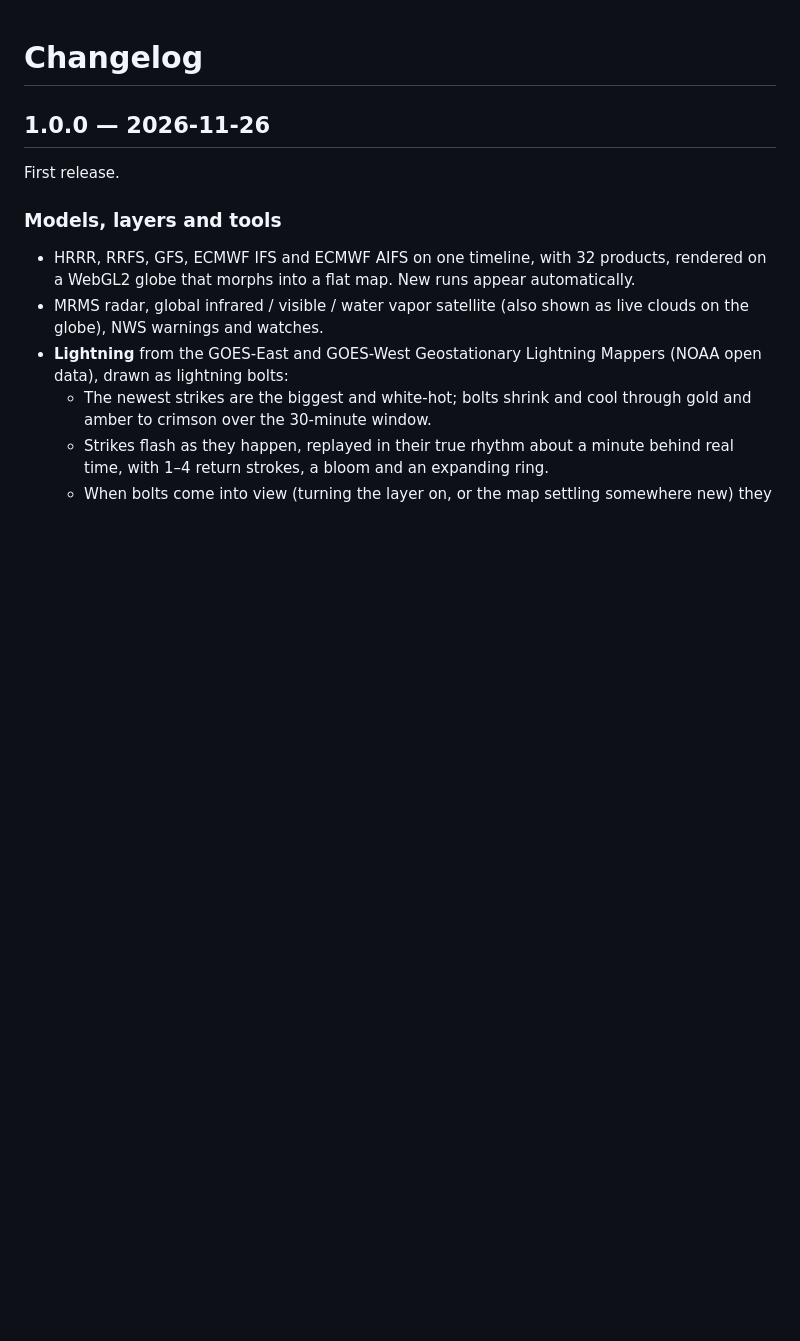
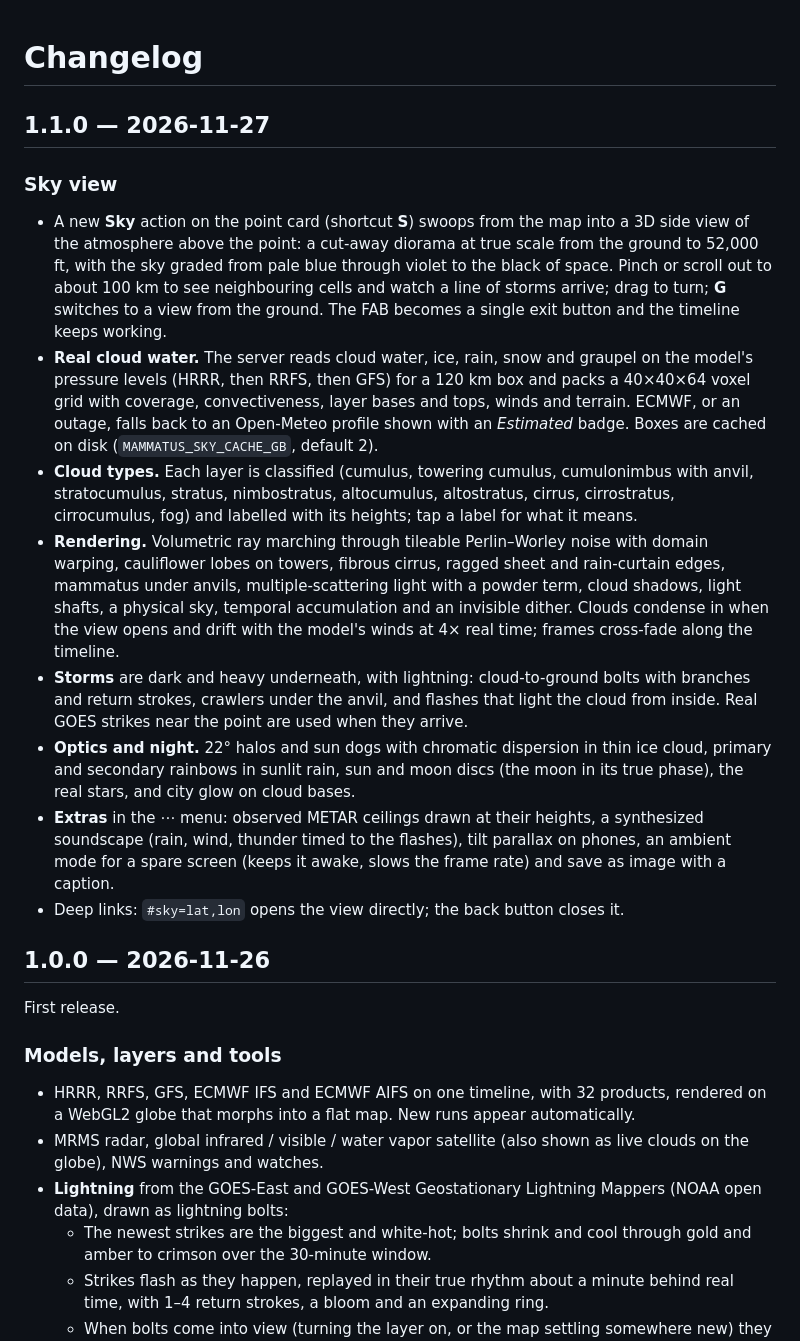
Before and after one commit to au12/Mammatus, a Markdown page: CHANGELOG.md, the part around the change. Rendered like a GitHub page; blank space fills up the shorter version.

```diff
--- a/CHANGELOG.md
+++ b/CHANGELOG.md
@@ -1,4 +1,36 @@
 # Changelog
+
+## 1.1.0 — 2026-11-27
+
+### Sky view
+- A new **Sky** action on the point card (shortcut **S**) swoops from the map into a 3D side view of the
+  atmosphere above the point: a cut-away diorama at true scale from the ground to 52,000 ft, with the
+  sky graded from pale blue through violet to the black of space. Pinch or scroll out to about 100 km
+  to see neighbouring cells and watch a line of storms arrive; drag to turn; **G** switches to a view
+  from the ground. The FAB becomes a single exit button and the timeline keeps working.
+- **Real cloud water.** The server reads cloud water, ice, rain, snow and graupel on the model's
+  pressure levels (HRRR, then RRFS, then GFS) for a 120 km box and packs a 40×40×64 voxel grid with
+  coverage, convectiveness, layer bases and tops, winds and terrain. ECMWF, or an outage, falls back to
+  an Open-Meteo profile shown with an *Estimated* badge. Boxes are cached on disk
+  (`MAMMATUS_SKY_CACHE_GB`, default 2).
+- **Cloud types.** Each layer is classified (cumulus, towering cumulus, cumulonimbus with anvil,
+  stratocumulus, stratus, nimbostratus, altocumulus, altostratus, cirrus, cirrostratus, cirrocumulus,
+  fog) and labelled with its heights; tap a label for what it means.
+- **Rendering.** Volumetric ray marching through tileable Perlin–Worley noise with domain warping,
+  cauliflower lobes on towers, fibrous cirrus, ragged sheet and rain-curtain edges, mammatus under
+  anvils, multiple-scattering light with a powder term, cloud shadows, light shafts, a physical sky,
+  temporal accumulation and an invisible dither. Clouds condense in when the view opens and drift with
+  the model's winds at 4× real time; frames cross-fade along the timeline.
+- **Storms** are dark and heavy underneath, with lightning: cloud-to-ground bolts with branches and
+  return strokes, crawlers under the anvil, and flashes that light the cloud from inside. Real GOES
+  strikes near the point are used when they arrive.
+- **Optics and night.** 22° halos and sun dogs with chromatic dispersion in thin ice cloud, primary and
+  secondary rainbows in sunlit rain, sun and moon discs (the moon in its true phase), the real stars,
+  and city glow on cloud bases.
+- **Extras** in the ⋯ menu: observed METAR ceilings drawn at their heights, a synthesized soundscape
+  (rain, wind, thunder timed to the flashes), tilt parallax on phones, an ambient mode for a spare
+  screen (keeps it awake, slows the frame rate) and save as image with a caption.
+- Deep links: `#sky=lat,lon` opens the view directly; the back button closes it.
 
 ## 1.0.0 — 2026-11-26
 
```
Also changed, not shown: README.md (+25 -6 lines), docs/screenshots/desktop-sky-night.jpg (added), docs/screenshots/desktop-sky.jpg (added), docs/screenshots/mobile-sky.jpg (added), 4 other files.
